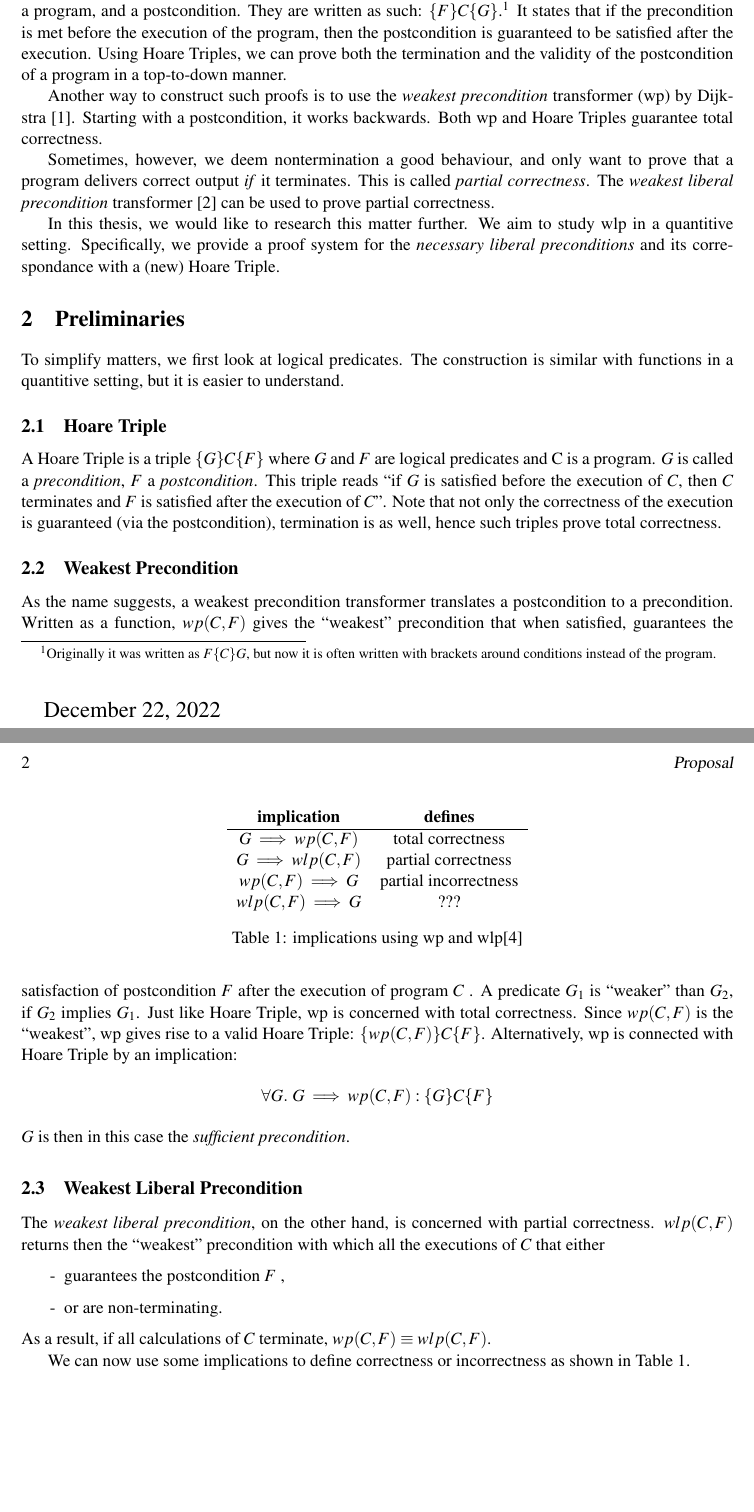
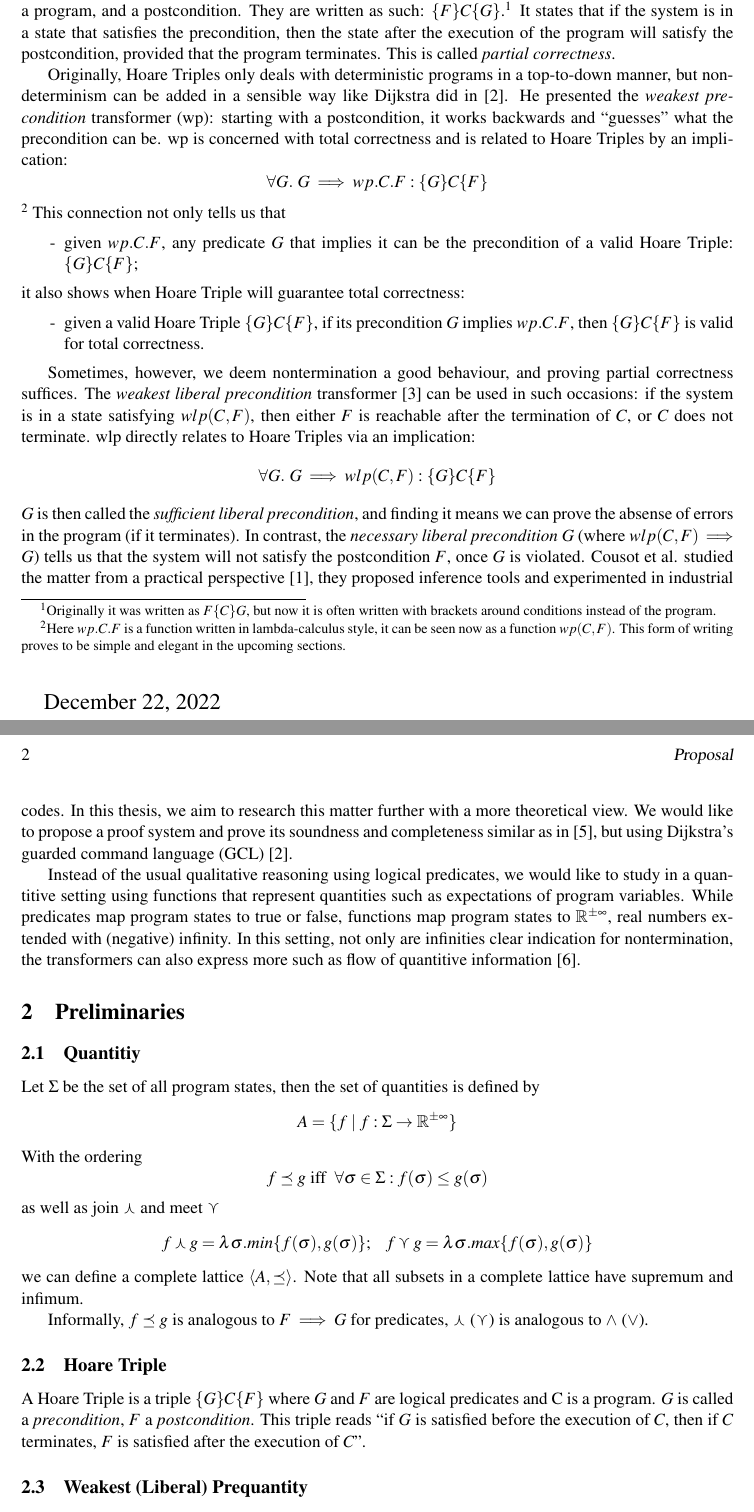
Before and after one commit to AnranW/wlp, a LaTeX paper (proposal/main.tex, which reads proposal/controlSequences.sty): two parts of pages 1 and 2 of 3, joined at a grey line, cut so that both start at the same text, the shorter picture padded with empty space. Compiled offline with pdfLaTeX; a LaTeX package or settings file that is missing is left out.

Commit message:
update: correct background section; include quntities in preliminary.

```diff
--- a/proposal/controlSequences.sty
+++ b/proposal/controlSequences.sty
@@ -154,6 +154,9 @@
 \newcommand{\N}{\mathds{N}}
 %\newcommand{\anran}[1]{\mycomment[Anran]{#1}} % command from package todonotes
 \renewcommand{\R}{\mathbb{R}} % symbol for real numbers
-
-
+\newcommand{\Rinf}{\R^{\pm\infty}}
+\newcommand{\join}{\curlywedge}
+\newcommand{\meet}{\curlyvee}
+\newcommand{\bigjoin}{\varcurlywedge}
+\newcommand{\bigmeet}{\varcurlyvee}
 %%%%%%%%%%%%%%%%%%%%%%%%%%%%%%%%%%%%%%%%%%%%%%%%%%%%%%%%%%%%%%%%%%%%%%%%%%%%%%
--- a/proposal/main.tex
+++ b/proposal/main.tex
@@ -43,38 +43,55 @@ To know ``for sure'', we could verify programs using formal methods that have be
 One of such methods are \textit{Hoare Triples}~\cite{Hoare1969} proposed by Tony Hoare in 1969.
 A Hoare Triple contains three parts: a precondition, a program, and a postcondition.
 They are written as such: $\{F\}C\{G\}$.\footnote{Originally it was written as $F \{C\} G$, but now it is often written with brackets around conditions instead of the program.}
-It states that if the precondition is met before the execution of the program, then the postcondition is guaranteed to be satisfied after the execution.
-Using Hoare Triples, we can prove both the termination and the validity of the postcondition of a program in a top-to-down manner.
+It states that if the system is in a state that satisfies the precondition, then the state after the execution of the program will satisfy the postcondition, provided that the program terminates.
+This is called \textit{partial correctness}.
 
-Another way to construct such proofs is to use the \textit{weakest precondition} transformer (wp) by Dijkstra~\cite{Dijkstra1975}.
-Starting with a postcondition, it works backwards.
-Both wp and Hoare Triples guarantee total correctness.
+Originally, Hoare Triples only deals with deterministic programs in a top-to-down manner, but nondeterminism can be added in a sensible way like Dijkstra did in \cite{Dijkstra1975}.
+He presented the \textit{weakest precondition} transformer (wp): starting with a postcondition, it works backwards and ``guesses'' what the precondition can be.
+wp is concerned with total correctness and is related to Hoare Triples by an implication:
+\[\forall G.\ G\implies wp.C.F: \{G\} C \{F\}\]
+\footnote{Here $wp.C.F$ is a function written in lambda-calculus style, it can be seen now as a function $wp(C,F)$. This form of writing proves to be simple and elegant in the upcoming sections.}
+This connection not only tells us that
+\begin{itemize}
+    \item[-] given $wp.C.F$, any predicate $G$ that implies it can be the precondition of a valid Hoare Triple: $\{G\} C \{F\}$;
+\end{itemize}
+it also shows when Hoare Triple will guarantee total correctness:
+\begin{itemize}
+    \item[-] given a valid Hoare Triple $\{G\} C \{F\}$, if its precondition $G$ implies $wp.C.F$, then $\{G\} C \{F\}$ is valid for total correctness.
+\end{itemize}
 
-Sometimes, however, we deem nontermination a good behaviour, and only want to prove that a program delivers correct output \textit{if} it terminates.
-This is called \textit{partial correctness}.
-The \textit{weakest liberal precondition} transformer \cite{Dijkstra1990} can be used to prove partial correctness.
+Sometimes, however, we deem nontermination a good behaviour, and proving partial correctness suffices.
+The \textit{weakest liberal precondition} transformer \cite{Dijkstra1990} can be used in such occasions:
+if the system is in a state satisfying $wlp(C,F)$, then either $F$ is reachable after the termination of $C$, or $C$ does not terminate.
+wlp directly relates to Hoare Triples via an implication:
+\[\forall G.\ G\implies wlp(C,F): \{G\} C \{F\}\]
+$G$ is then called the \textit{sufficient liberal precondition}, and finding it means we can prove the absense of errors in the program (if it terminates).
+In contrast, the \textit{necessary liberal precondition} $G$ (where $ wlp(C,F)\implies G$) tells us that the system will not satisfy the postcondition $F$, once $G$ is violated.
+Cousot et al. studied the matter from a practical perspective~\cite{Cousot2013}, they proposed inference tools and experimented in industrial codes.
+In this thesis, we aim to research this matter further with a more theoretical view.
+We would like to propose a proof system and prove its soundness and completeness similar as in \cite{Vries2011}, but using Dijkstra's guarded command language (GCL)~\cite{Dijkstra1975}.
 
-In this thesis, we would like to research this matter further.
-We aim to study wlp in a quantitive setting.
-Specifically, we provide a proof system for the \textit{necessary liberal preconditions} and its correspondance with a (new) Hoare Triple.
+Instead of the usual qualitative reasoning using logical predicates, we would like to study in a quantitive setting using functions that represent quantities such as expectations of program variables.
+While predicates map program states to true or false, functions map program states to $\Rinf$, real numbers extended with (negative) infinity.
+In this setting, not only are infinities clear indication for nontermination, the transformers can also express more such as flow of quantitive information~\cite{Zhang2022}.
 
 
 \section{Preliminaries}
-To simplify matters, we first look at logical predicates.
-The construction is similar with functions in a quantitive setting, but it is easier to understand.
+\subsection{Quantitiy}
+Let $\Sigma$ be the set of all program states, then the set of quantities is defined by
+\[A=\{f\mid f:\Sigma\to\Rinf\}\]
+With the ordering
+\[f\preceq g \text{ iff } \forall \sigma \in \Sigma: f(\sigma)\leq g(\sigma)\]
+as well as join $\join$ and meet $\meet$
+\[f\join g = \lambda \sigma.min\{f(\sigma), g(\sigma)\}; \ \ \  f\meet g = \lambda \sigma.max\{f(\sigma), g(\sigma) \}\]
+we can define a complete lattice $\langle A, \preceq\rangle$.
+Note that all subsets in a complete lattice have supremum and infimum.
+
+Informally, $f\preceq g$ is analogous to $F\implies G$ for predicates, $\join$ ($\meet$) is analogous to $\wedge$ ($\vee$).
 
 \subsection{Hoare Triple}
 A Hoare Triple is a triple $ \{G\} C \{F\}$ where $G$ and $F$ are logical predicates and C is a program.
 $G$ is called a \textit{precondition}, $F$ a \textit{postcondition}.
-This triple reads ``if $G$ is satisfied before the execution of $C$, then $C$ terminates and $F$ is satisfied after the execution of $C$''.
-Note that not only the correctness of the execution is guaranteed (via the postcondition), termination is as well, hence such triples prove total correctness.
+This triple reads ``if $G$ is satisfied before the execution of $C$, then if $C$ terminates, $F$ is satisfied after the execution of $C$''.
 
-\subsection{Weakest Precondition}
-As the name suggests, a weakest precondition transformer translates a postcondition to a precondition.
-Written as a function, $wp(C,F)$ gives the ``weakest'' precondition that when satisfied, guarantees the satisfaction of postcondition $F$ after the execution of program $C$ .
-A predicate $G_1$ is ``weaker'' than $G_2$, if $G_2$ implies $G_1$.
-Just like Hoare Triple, wp is concerned with total correctness.
-Since $wp(C,F)$ is the ``weakest'', wp gives rise to a valid Hoare Triple: $\{wp(C,F)\} C \{F\}$.
-Alternatively, wp is connected with Hoare Triple by an implication:
-\[\forall G.\ G\implies wp(C,F): \{G\} C \{F\}\]
-$G$ is then in this case the \textit{sufficient precondition}.
+\subsection{Weakest (Liberal) Prequantity}
@@ -81,10 +101,3 @@ $G$ is then in this case the \textit{sufficient precondition}.
 
-\subsection{Weakest Liberal Precondition}
-The \textit{weakest liberal precondition}, on the other hand, is concerned with partial correctness.
-$wlp(C,F)$ returns then the ``weakest'' precondition with which all the executions of $C$ that either
-\begin{itemize}
-    \item[-] guarantees the postcondition $F$ ,
-    \item[-] or are non-terminating.
-\end{itemize}
-As a result, if all calculations of $C$ terminate, $wp(C,F)\equiv wlp(C,F)$.
+As the name suggests, $wp.C.f.\sigma$ gives the ``weakest'', i.e. supremum, prequantity given post quantity $f$.
 
```
Also changed, not shown: proposal/references.bib (+16 -0 lines), proposal/main.pdf, proposal/main.tex (31 more changed lines).
